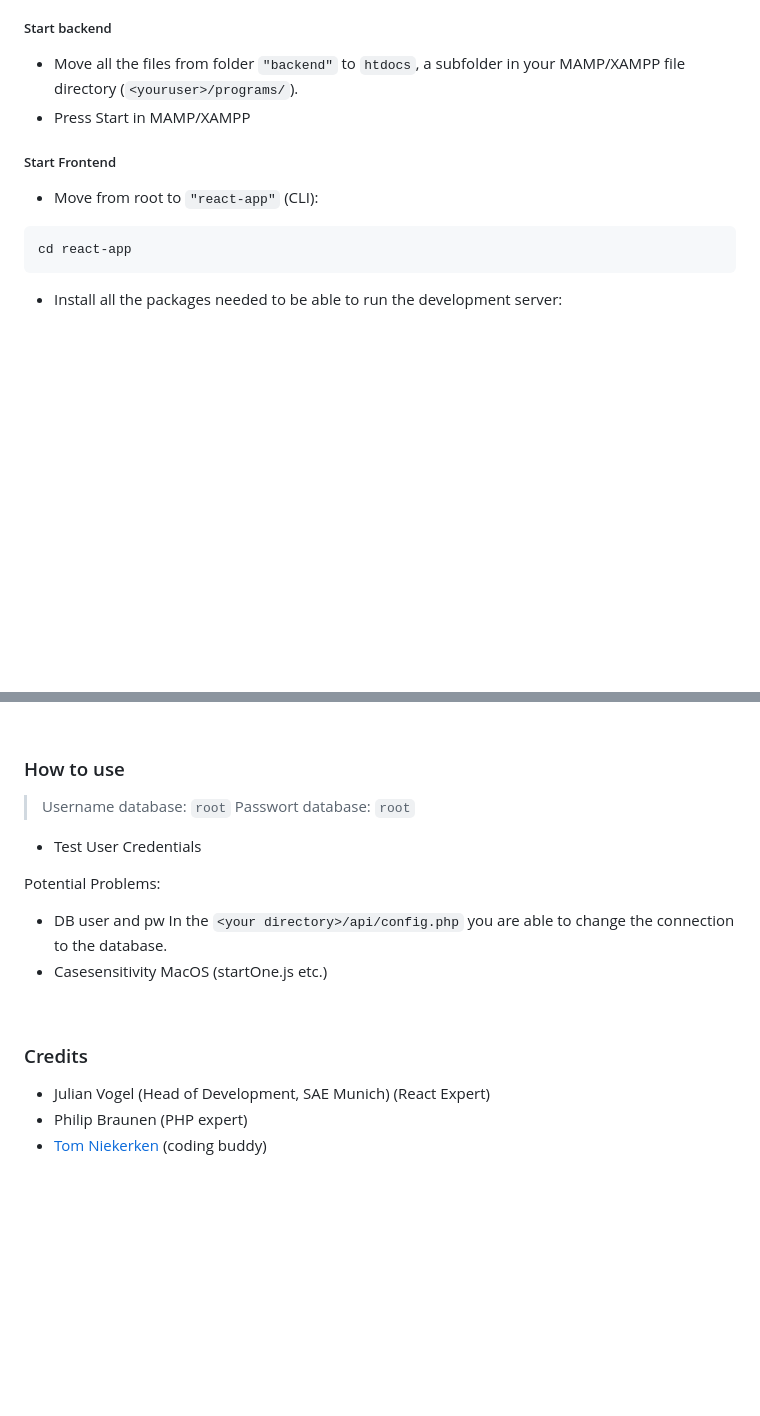
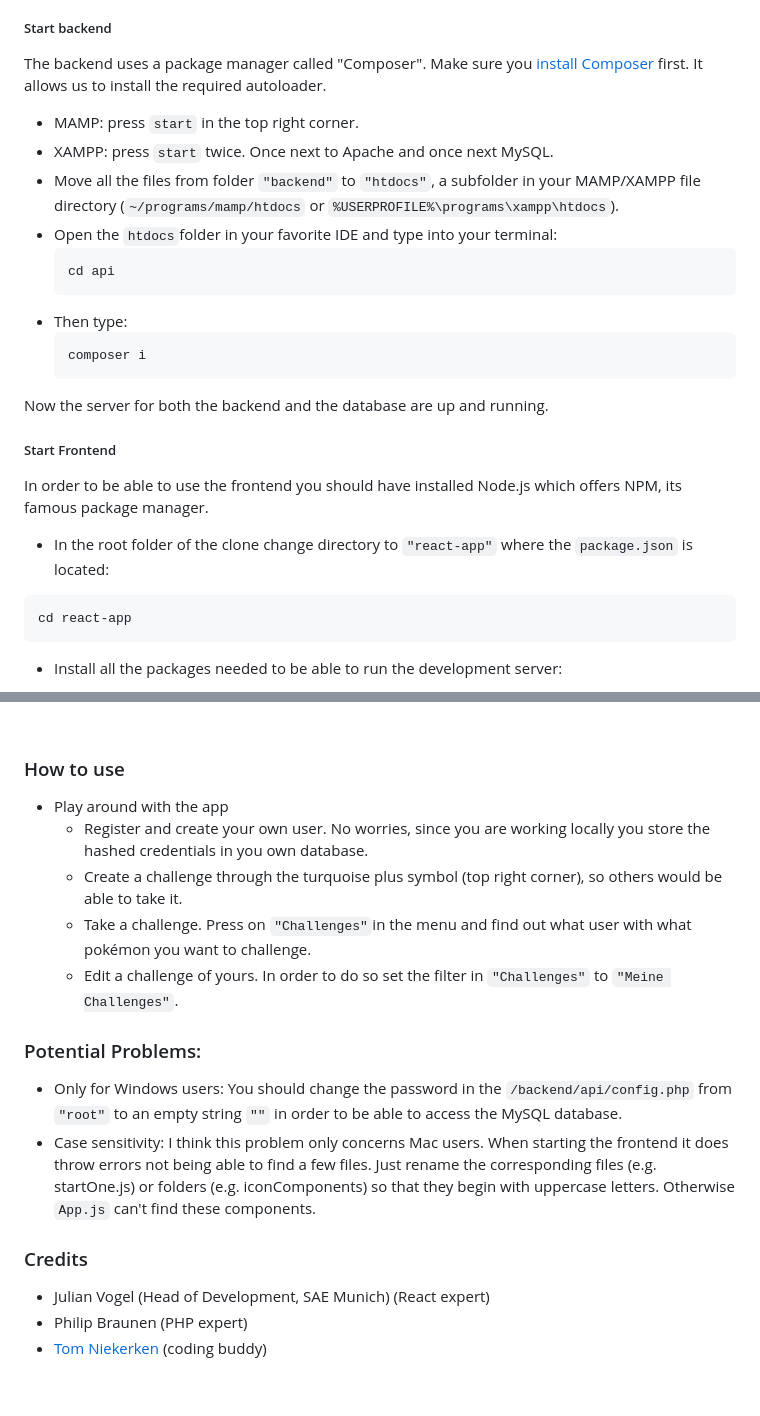
Before and after one commit to svanve/pokemon-quiz, a Markdown page: README.md, 2 parts joined by grey strips. Drawn GitHub-style; blank space fills up the shorter version.

````diff
--- a/README.md
+++ b/README.md
@@ -42,10 +42,24 @@ Once installed, you can start the local server environment, and the project will
   - Import database `"db.zip"` from this project (folder `"db_to_import"`) using PhpMyAdmin.
     - Go see this quick and easy [step-by-step tutorial](https://help.one.com/hc/en-us/articles/115005588189-How-do-I-import-a-database-to-phpMyAdmin) if you need some guidance.
 ##### Start backend
-  - Move all the files from folder `"backend"` to `htdocs`, a subfolder in your MAMP/XAMPP file directory (`<youruser>/programs/`).
-  - Press Start in MAMP/XAMPP
+  The backend uses a package manager called "Composer". Make sure you [install Composer](https://getcomposer.org/download/) first. It allows us to install the required autoloader.
+
+  - MAMP: press `start` in the top right corner.
+  - XAMPP: press `start` twice. Once next to Apache and once next MySQL.
+  - Move all the files from folder `"backend"` to `"htdocs"`, a subfolder in your MAMP/XAMPP file directory (`~/programs/mamp/htdocs` or `%USERPROFILE%\programs\xampp\htdocs`).
+  - Open the `htdocs`folder in your favorite IDE and type into your terminal:
+    ```bash
+    cd api
+    ```
+  - Then type:
+    ```bash
+    composer i
+    ```
+  Now the server for both the backend and the database are up and running.
+
 ##### Start Frontend
-  - Move from root to `"react-app"` (CLI):
+  In order to be able to use the frontend you should have installed Node.js which offers NPM, its famous package manager.
+  - In the root folder of the clone change directory to `"react-app"` where the `package.json` is located:
   ```bash
   cd react-app
   ```
@@ -61,18 +75,18 @@ Once installed, you can start the local server environment, and the project will
 
 ### How to use
 
-> Username database: `root`
-> Passwort database: `root`
-- Test User Credentials
+- Play around with the app
+  - Register and create your own user. No worries, since you are working locally you store the hashed credentials in you own database.
+  - Create a challenge through the turquoise plus symbol (top right corner), so others would be able to take it.
+  - Take a challenge. Press on `"Challenges"`in the menu and find out what user with what pokémon you want to challenge.
+  - Edit a challenge of yours. In order to do so set the filter in `"Challenges"` to `"Meine Challenges"`.
 
-Potential Problems:
-- DB user and pw
-In the `<your directory>/api/config.php` you are able to change the connection to the database.
-- Casesensitivity MacOS (startOne.js etc.)
-<br/>
+### Potential Problems:
+- Only for Windows users: You should change the password in the `/backend/api/config.php` from `"root"` to an empty string `""` in order to be able to access the MySQL database.
+- Case sensitivity: I think this problem only concerns Mac users. When starting the frontend it does throw errors not being able to find a few files. Just rename the corresponding files (e.g. startOne.js) or folders (e.g. iconComponents) so that they begin with uppercase letters. Otherwise `App.js` can't find these components.
 
 ### Credits
-- Julian Vogel (Head of Development, SAE Munich) (React Expert)
+- Julian Vogel (Head of Development, SAE Munich) (React expert)
 - Philip Braunen (PHP expert)
 - <a href="https://github.com/tomniekerken">Tom Niekerken</a> (coding buddy)
 
````
Also changed, not shown: other parts of README.md (+4 -4 lines).
